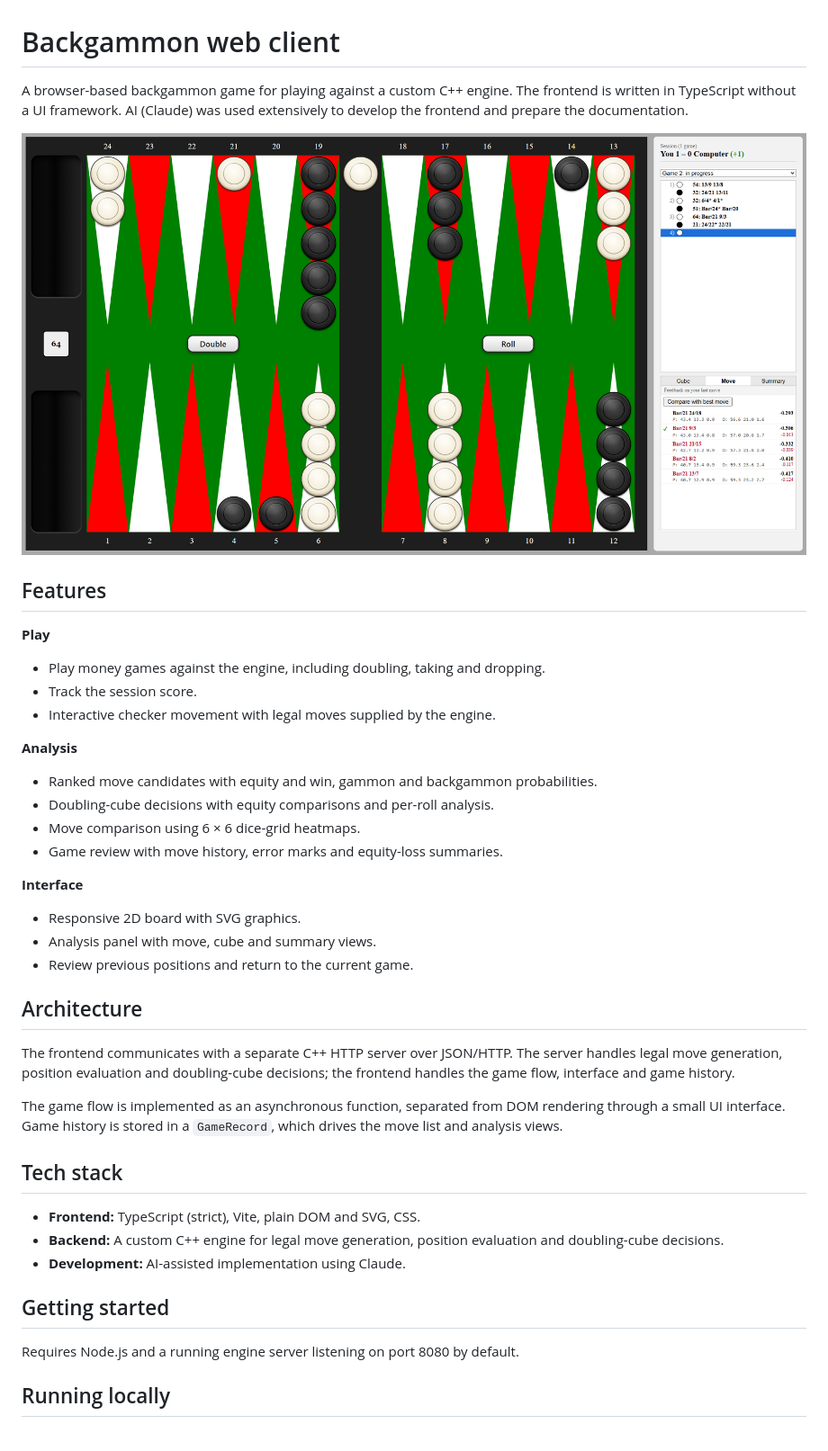
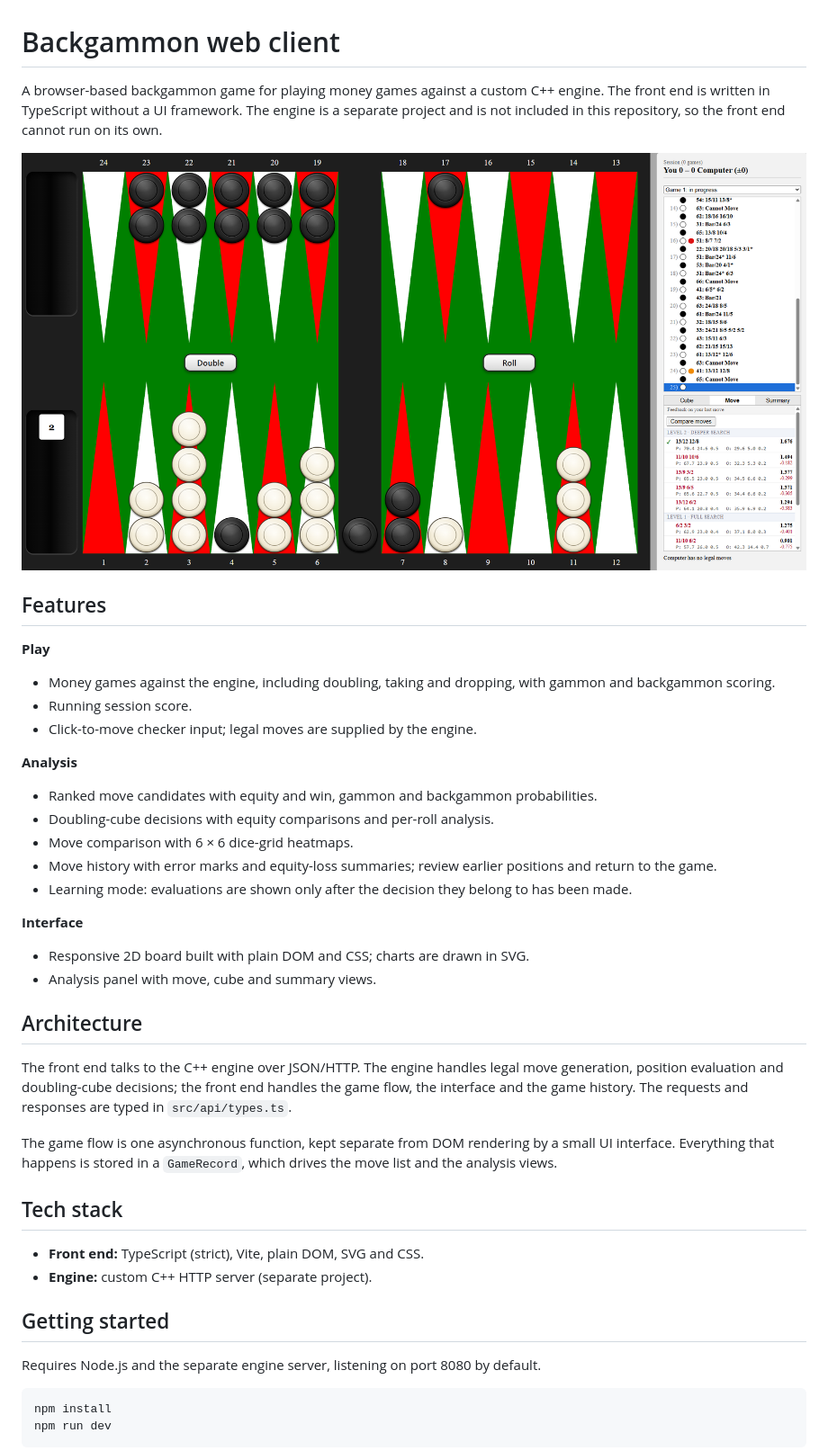
Before and after one commit to Dennis1111/BackgammonFrontend, a Markdown page: Readme.MD, the part around the change printed below. Shown: that part at 90% size. Rendered like a GitHub page; pictures changed too: docs/game.png.

Commit message:
update docs , add screenshos

````diff
--- a/Readme.MD
+++ b/Readme.MD
@@ -1,42 +1,46 @@
 # Backgammon web client
 
-A browser-based backgammon game for playing against a custom C++ engine. The frontend is written in TypeScript without a UI framework. AI (Claude) was used extensively to develop the frontend and prepare the documentation.
+A browser-based backgammon game for playing money games against a custom C++ engine.
+The front end is written in TypeScript without a UI framework.
+The engine is a separate project and is not included in this repository, so the front end cannot run on its own.
 
 ![Backgammon game and analysis panel](docs/game.png)
 
 ## Features
 
 **Play**
-- Play money games against the engine, including doubling, taking and dropping.
-- Track the session score.
-- Interactive checker movement with legal moves supplied by the engine.
+- Money games against the engine, including doubling, taking and dropping, with gammon and backgammon scoring.
+- Running session score.
+- Click-to-move checker input; legal moves are supplied by the engine.
 
 **Analysis**
 - Ranked move candidates with equity and win, gammon and backgammon probabilities.
 - Doubling-cube decisions with equity comparisons and per-roll analysis.
-- Move comparison using 6 × 6 dice-grid heatmaps.
-- Game review with move history, error marks and equity-loss summaries.
+- Move comparison with 6 × 6 dice-grid heatmaps.
+- Move history with error marks and equity-loss summaries; review earlier positions and return to the game.
+- Learning mode: evaluations are shown only after the decision they belong to has been made.
 
 **Interface**
-- Responsive 2D board with SVG graphics.
+- Responsive 2D board built with plain DOM and CSS; charts are drawn in SVG.
 - Analysis panel with move, cube and summary views.
-- Review previous positions and return to the current game.
 
 ## Architecture
 
-The frontend communicates with a separate C++ HTTP server over JSON/HTTP. The server handles legal move generation, position evaluation and doubling-cube decisions; the frontend handles the game flow, interface and game history.
+The front end talks to the C++ engine over JSON/HTTP. The engine handles legal move generation, position evaluation and doubling-cube decisions; the front end handles the game flow, the interface and the game history. The requests and responses are typed in `src/api/types.ts`.
 
-The game flow is implemented as an asynchronous function, separated from DOM rendering through a small UI interface. Game history is stored in a `GameRecord`, which drives the move list and analysis views.
+The game flow is one asynchronous function, kept separate from DOM rendering by a small UI interface. Everything that happens is stored in a `GameRecord`, which drives the move list and the analysis views.
 
 ## Tech stack
 
-- **Frontend:** TypeScript (strict), Vite, plain DOM and SVG, CSS.
-- **Backend:** A custom C++ engine for legal move generation, position evaluation and doubling-cube decisions.
-- **Development:** AI-assisted implementation using Claude.
+- **Front end:** TypeScript (strict), Vite, plain DOM, SVG and CSS.
+- **Engine:** custom C++ HTTP server (separate project).
 
 ## Getting started
 
-Requires Node.js and a running engine server listening on port 8080 by default.
+Requires Node.js and the separate engine server, listening on port 8080 by default.
 
-## Running locally
+```bash
+npm install
+npm run dev
+```
 
````
Also changed, not shown: other parts of Readme.MD (+9 -1 lines), docs/cube.png (added), docs/heatmap.png (added).
